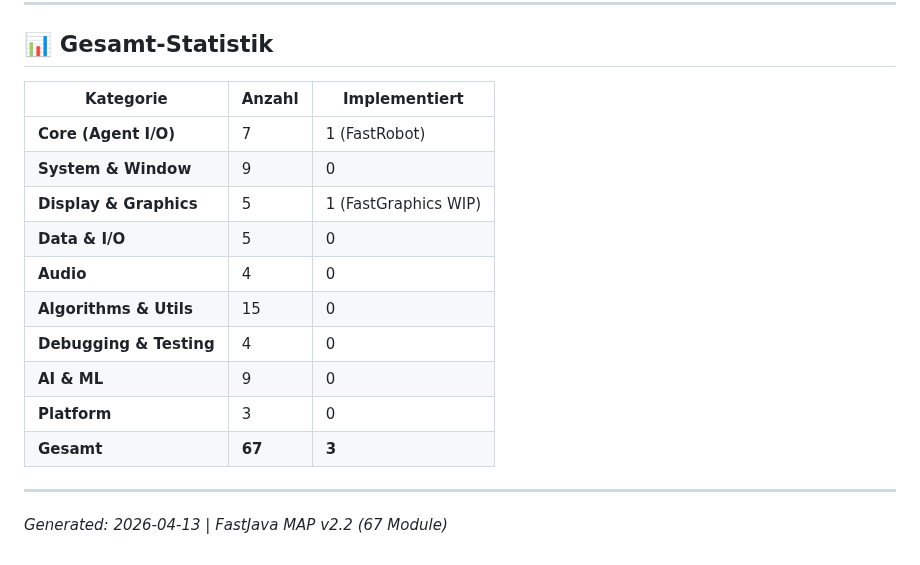
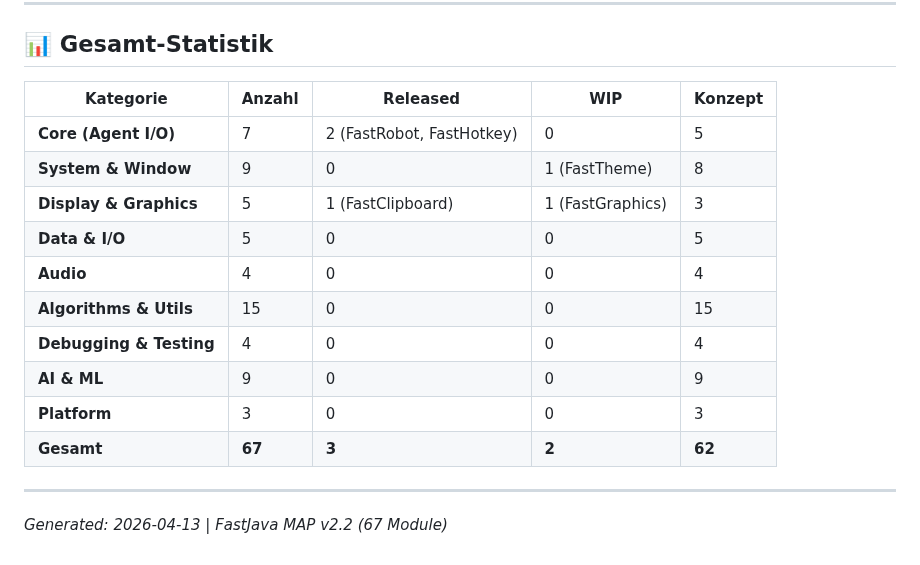
Before and after one commit to andrestubbe/FastJava, a Markdown page: MAP.md, the part around the change. Rendered like a GitHub page.

Commit message:
Fix statistics: 3 released, 2 WIP, 62 concept

```diff
--- a/MAP.md
+++ b/MAP.md
@@ -474,18 +474,18 @@ Komplette Seitenstruktur für `/docs`:
 
 ## 📊 Gesamt-Statistik
 
-| Kategorie | Anzahl | Implementiert |
-|-----------|--------|---------------|
-| **Core (Agent I/O)** | 7 | 1 (FastRobot) |
-| **System & Window** | 9 | 0 |
-| **Display & Graphics** | 5 | 1 (FastGraphics WIP) |
-| **Data & I/O** | 5 | 0 |
-| **Audio** | 4 | 0 |
-| **Algorithms & Utils** | 15 | 0 |
-| **Debugging & Testing** | 4 | 0 |
-| **AI & ML** | 9 | 0 |
-| **Platform** | 3 | 0 |
-| **Gesamt** | **67** | **3** |
+| Kategorie | Anzahl | Released | WIP | Konzept |
+|-----------|--------|----------|-----|---------|
+| **Core (Agent I/O)** | 7 | 2 (FastRobot, FastHotkey) | 0 | 5 |
+| **System & Window** | 9 | 0 | 1 (FastTheme) | 8 |
+| **Display & Graphics** | 5 | 1 (FastClipboard) | 1 (FastGraphics) | 3 |
+| **Data & I/O** | 5 | 0 | 0 | 5 |
+| **Audio** | 4 | 0 | 0 | 4 |
+| **Algorithms & Utils** | 15 | 0 | 0 | 15 |
+| **Debugging & Testing** | 4 | 0 | 0 | 4 |
+| **AI & ML** | 9 | 0 | 0 | 9 |
+| **Platform** | 3 | 0 | 0 | 3 |
+| **Gesamt** | **67** | **3** | **2** | **62** |
 
 ---
 
```
